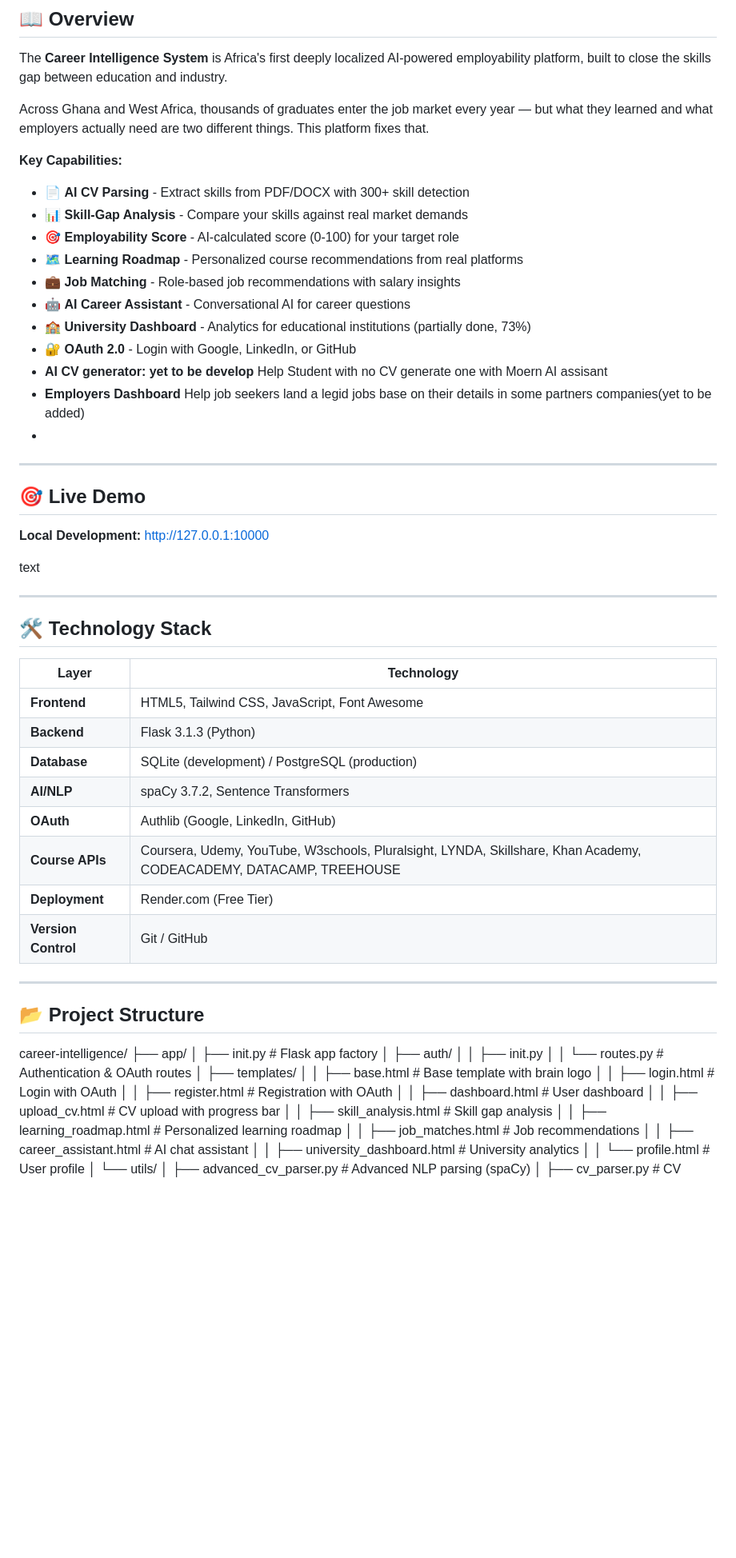
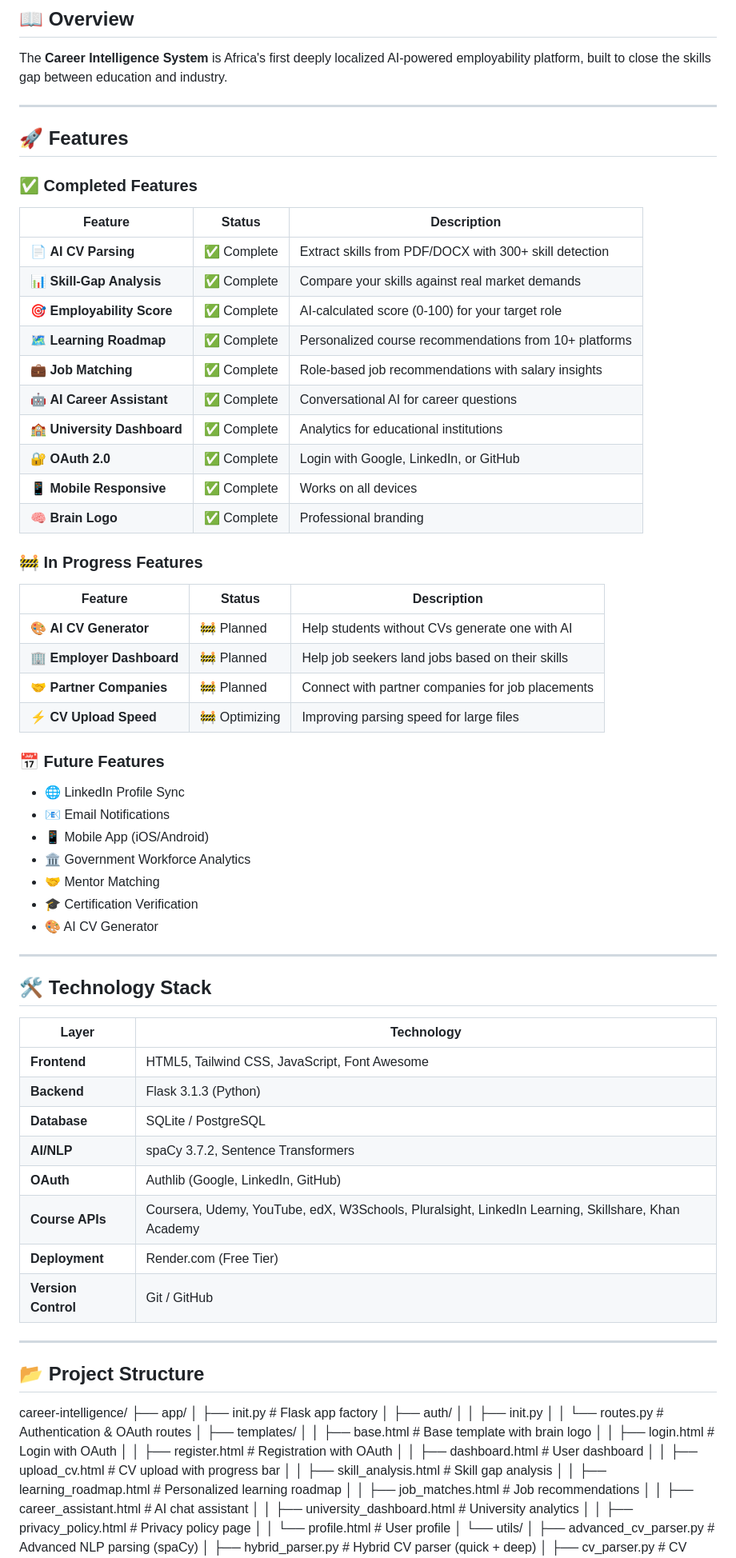
Before and after one commit to Fadel333/career-intelligence, a Markdown page: README.md, the part around one of its changes. Shown at 80% size. GitHub-like rendering; blank space fills up the shorter version.

Commit message:
Update README with AI CV Generator and Employer Dashboard features

```diff
--- a/README.md
+++ b/README.md
@@ -13,45 +13,58 @@
 
 The **Career Intelligence System** is Africa's first deeply localized AI-powered employability platform, built to close the skills gap between education and industry.
 
-Across Ghana and West Africa, thousands of graduates enter the job market every year — but what they learned and what employers actually need are two different things. This platform fixes that.
-
-**Key Capabilities:**
-
-- 📄 **AI CV Parsing** - Extract skills from PDF/DOCX with 300+ skill detection
-- 📊 **Skill-Gap Analysis** - Compare your skills against real market demands
-- 🎯 **Employability Score** - AI-calculated score (0-100) for your target role
-- 🗺️ **Learning Roadmap** - Personalized course recommendations from real platforms
-- 💼 **Job Matching** - Role-based job recommendations with salary insights
-- 🤖 **AI Career Assistant** - Conversational AI for career questions
-- 🏫 **University Dashboard** - Analytics for educational institutions (partially done, 73%)
-- 🔐 **OAuth 2.0** - Login with Google, LinkedIn, or GitHub
-- **AI CV generator: yet to be develop** Help Student with no CV generate one with Moern AI assisant
-- **Employers Dashboard** Help job seekers land a legid jobs base on their details in some partners companies(yet to be added)
--
-
 ---
 
-## 🎯 Live Demo
+## 🚀 Features
 
-**Local Development:**
-http://127.0.0.1:10000
+### ✅ Completed Features
 
-text
+| Feature | Status | Description |
+|---------|--------|-------------|
+| 📄 **AI CV Parsing** | ✅ Complete | Extract skills from PDF/DOCX with 300+ skill detection |
+| 📊 **Skill-Gap Analysis** | ✅ Complete | Compare your skills against real market demands |
+| 🎯 **Employability Score** | ✅ Complete | AI-calculated score (0-100) for your target role |
+| 🗺️ **Learning Roadmap** | ✅ Complete | Personalized course recommendations from 10+ platforms |
+| 💼 **Job Matching** | ✅ Complete | Role-based job recommendations with salary insights |
+| 🤖 **AI Career Assistant** | ✅ Complete | Conversational AI for career questions |
+| 🏫 **University Dashboard** | ✅ Complete | Analytics for educational institutions |
+| 🔐 **OAuth 2.0** | ✅ Complete | Login with Google, LinkedIn, or GitHub |
+| 📱 **Mobile Responsive** | ✅ Complete | Works on all devices |
+| 🧠 **Brain Logo** | ✅ Complete | Professional branding |
+
+### 🚧 In Progress Features
+
+| Feature | Status | Description |
+|---------|--------|-------------|
+| 🎨 **AI CV Generator** | 🚧 Planned | Help students without CVs generate one with AI |
+| 🏢 **Employer Dashboard** | 🚧 Planned | Help job seekers land jobs based on their skills |
+| 🤝 **Partner Companies** | 🚧 Planned | Connect with partner companies for job placements |
+| ⚡ **CV Upload Speed** | 🚧 Optimizing | Improving parsing speed for large files |
+
+### 📅 Future Features
+
+- 🌐 LinkedIn Profile Sync
+- 📧 Email Notifications
+- 📱 Mobile App (iOS/Android)
+- 🏛️ Government Workforce Analytics
+- 🤝 Mentor Matching
+- 🎓 Certification Verification
+- 🎨 AI CV Generator
 
 ---
 
 ## 🛠️ Technology Stack
 
-| Layer               | Technology                                                                                                          |
-| ------------------- | ------------------------------------------------------------------------------------------------------------------- |
-| **Frontend**        | HTML5, Tailwind CSS, JavaScript, Font Awesome                                                                       |
-| **Backend**         | Flask 3.1.3 (Python)                                                                                                |
-| **Database**        | SQLite (development) / PostgreSQL (production)                                                                      |
-| **AI/NLP**          | spaCy 3.7.2, Sentence Transformers                                                                                  |
-| **OAuth**           | Authlib (Google, LinkedIn, GitHub)                                                                                  |
-| **Course APIs**     | Coursera, Udemy, YouTube, W3schools, Pluralsight, LYNDA, Skillshare, Khan Academy, CODEACADEMY, DATACAMP, TREEHOUSE |
-| **Deployment**      | Render.com (Free Tier)                                                                                              |
-| **Version Control** | Git / GitHub                                                                                                        |
+| Layer | Technology |
+|-------|------------|
+| **Frontend** | HTML5, Tailwind CSS, JavaScript, Font Awesome |
+| **Backend** | Flask 3.1.3 (Python) |
+| **Database** | SQLite / PostgreSQL |
+| **AI/NLP** | spaCy 3.7.2, Sentence Transformers |
+| **OAuth** | Authlib (Google, LinkedIn, GitHub) |
+| **Course APIs** | Coursera, Udemy, YouTube, edX, W3Schools, Pluralsight, LinkedIn Learning, Skillshare, Khan Academy |
+| **Deployment** | Render.com (Free Tier) |
+| **Version Control** | Git / GitHub |
 
 ---
 
@@ -74,9 +87,11 @@ career-intelligence/
 │ │ ├── job_matches.html # Job recommendations
 │ │ ├── career_assistant.html # AI chat assistant
 │ │ ├── university_dashboard.html # University analytics
+│ │ ├── privacy_policy.html # Privacy policy page
 │ │ └── profile.html # User profile
 │ └── utils/
 │ ├── advanced_cv_parser.py # Advanced NLP parsing (spaCy)
+│ ├── hybrid_parser.py # Hybrid CV parser (quick + deep)
 │ ├── cv_parser.py # CV parsing interface
 │ ├── skill_analyzer.py # Skill gap analysis engine
 │ ├── ai_assistant.py # AI career assistant
```
Also changed, not shown: other parts of README.md (+4 -6 lines).
